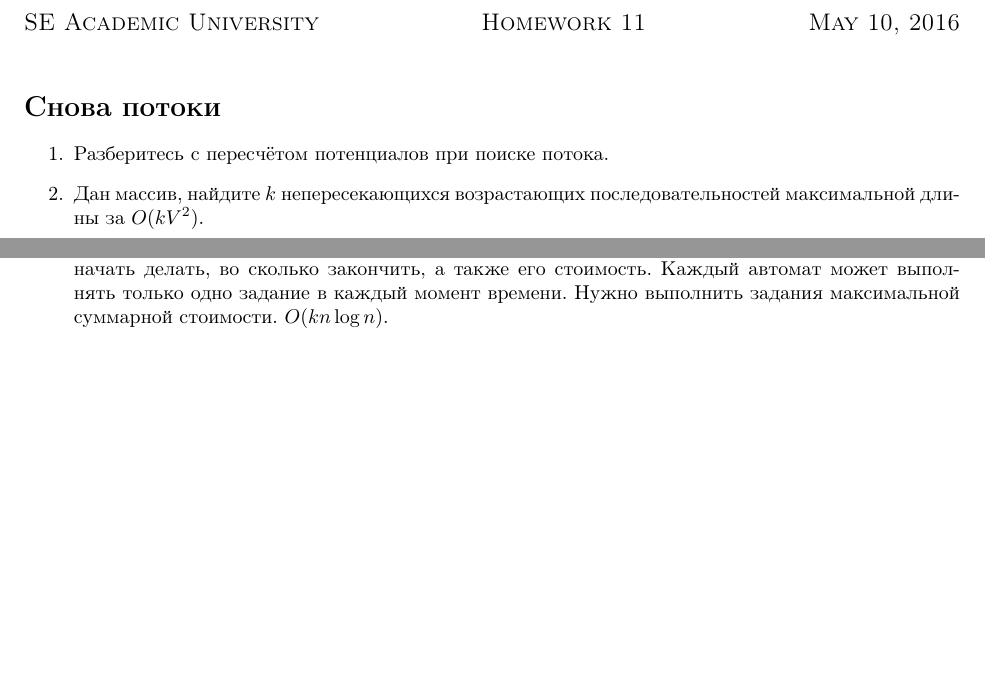
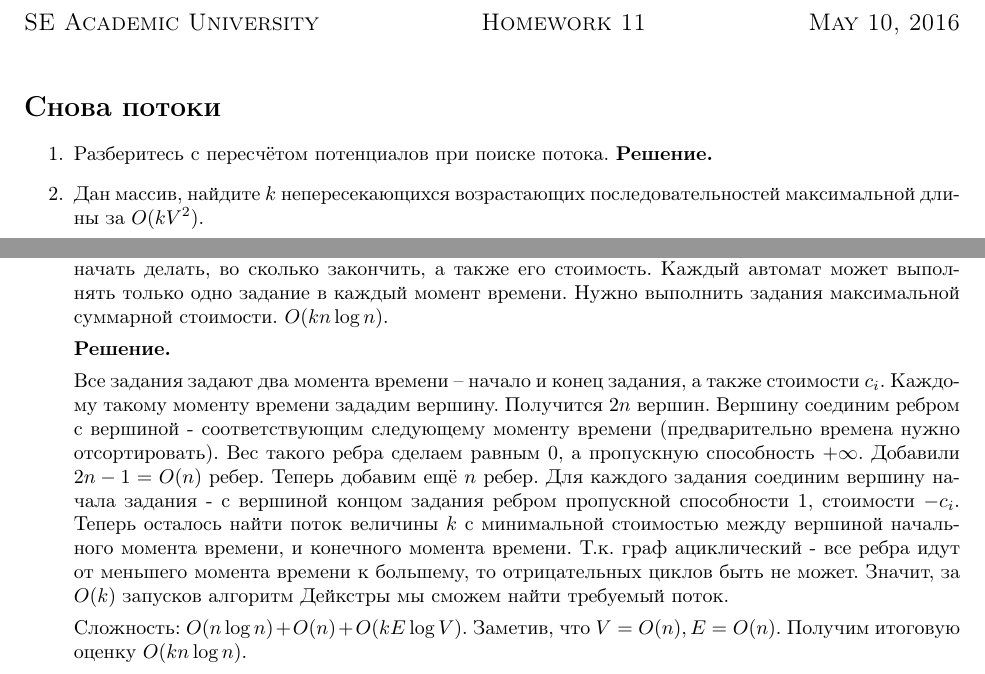
Before and after one commit to bibaev/algo-spring, a LaTeX document (ha/Report.tex, which reads ha/ha/ha11.tex): two parts of the page, joined at a grey line, cut so that both start at the same text, the shorter picture padded with empty space. Compiled offline with pdfLaTeX.

Commit message:
Add solution for task 4.

```diff
--- a/ha/ha/ha11.tex
+++ b/ha/ha/ha11.tex
@@ -1,6 +1,7 @@
 \section*{Снова потоки}
 \begin{enumerate}
 	\item Разберитесь с пересчётом потенциалов при поиске потока.
+	\textbf{Решение.}
 
 	\item Дан массив, найдите $k$ непересекающихся возрастающих последовательностей максимальной длины за $O(kV^2)$.
 
@@ -30,5 +31,14 @@
 		\item поток минимальной стоимости.
 	\end{enumerate}
 
-	\item Есть k одинаковых автоматов и n заданий. Про каждое задание известно, во сколько его нужно начать делать, во сколько закончить, а также его стоимость. Каждый автомат может выполнять только одно задание в каждый момент времени. Нужно выполнить задания максимальной суммарной стоимости. $O(kn \log n)$.
+	\item Есть k одинаковых автоматов и n заданий. Про каждое задание известно, во сколько его нужно начать делать,
+	во сколько закончить, а также его стоимость. Каждый автомат может выполнять только одно задание в каждый момент
+	времени. Нужно выполнить задания максимальной суммарной стоимости. $O(kn \log n)$.
+
+	\textbf{Решение.}
+
+	Все задания задают два момента времени -- начало и конец задания, а также стоимости $c_i$. Каждому такому моменту времени зададим вершину. Получится $2n$ вершин. Вершину соединим ребром с вершиной - соответствующим следующему моменту времени (предварительно времена нужно отсортировать). Вес такого ребра сделаем равным $0$, а пропускную способность $+\infty$. Добавили $2n - 1 = O(n)$ ребер. Теперь добавим ещё $n$ ребер. Для каждого задания соединим вершину начала задания - с вершиной концом задания ребром пропускной способности $1$, стоимости $-c_i$. Теперь осталось найти поток величины $k$ с минимальной стоимостью между вершиной начального момента времени, и конечного момента времени. Т.к. граф ациклический - все ребра идут от меньшего момента времени к большему, то отрицательных циклов быть не может. Значит, за $O(k)$ запусков алгоритм Дейкстры мы сможем найти требуемый поток.
+
+	Сложность: $O(n\log n) + O(n) + O(kE\log V)$. Заметив, что $V = O(n), E = O(n)$. Получим итоговую оценку $O(kn\log n)$.
+
 \end{enumerate}
```
